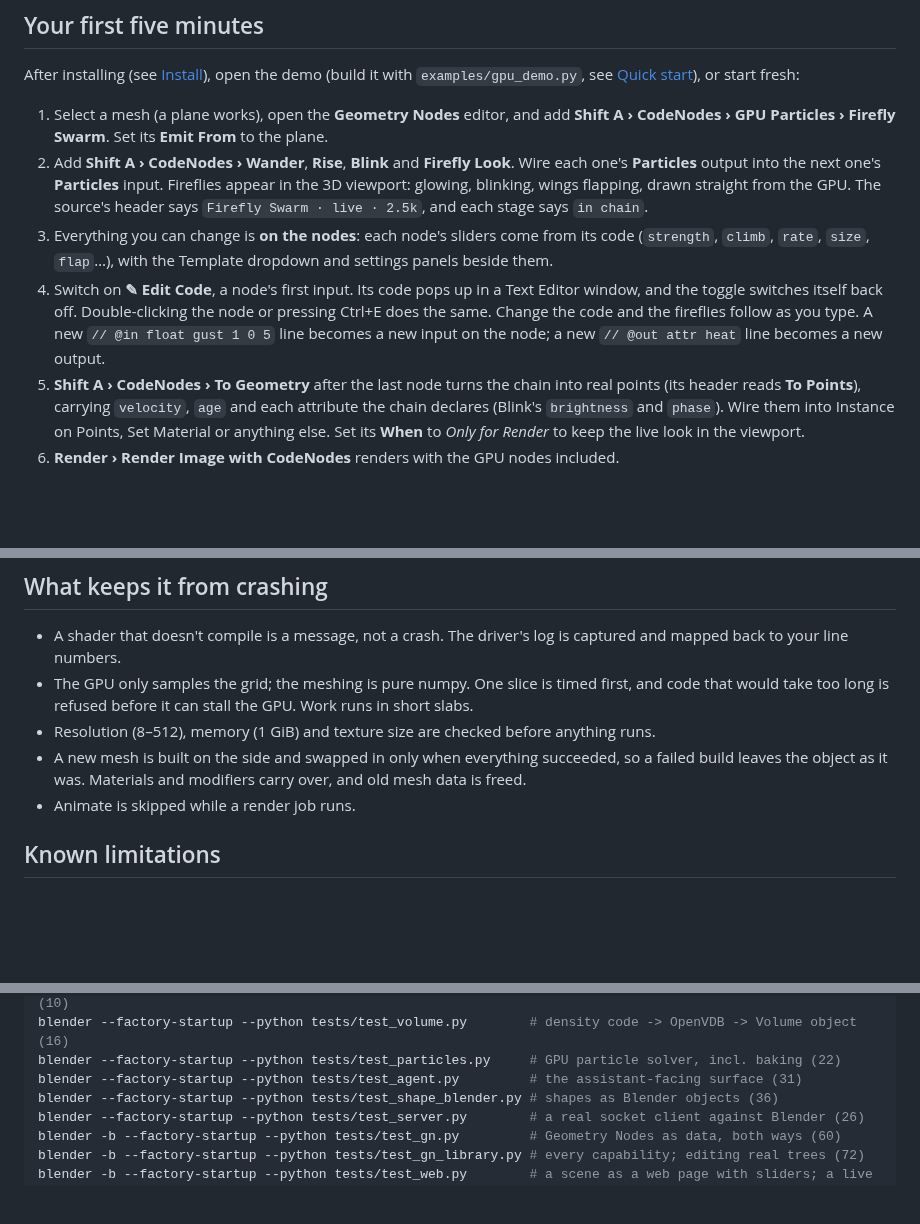
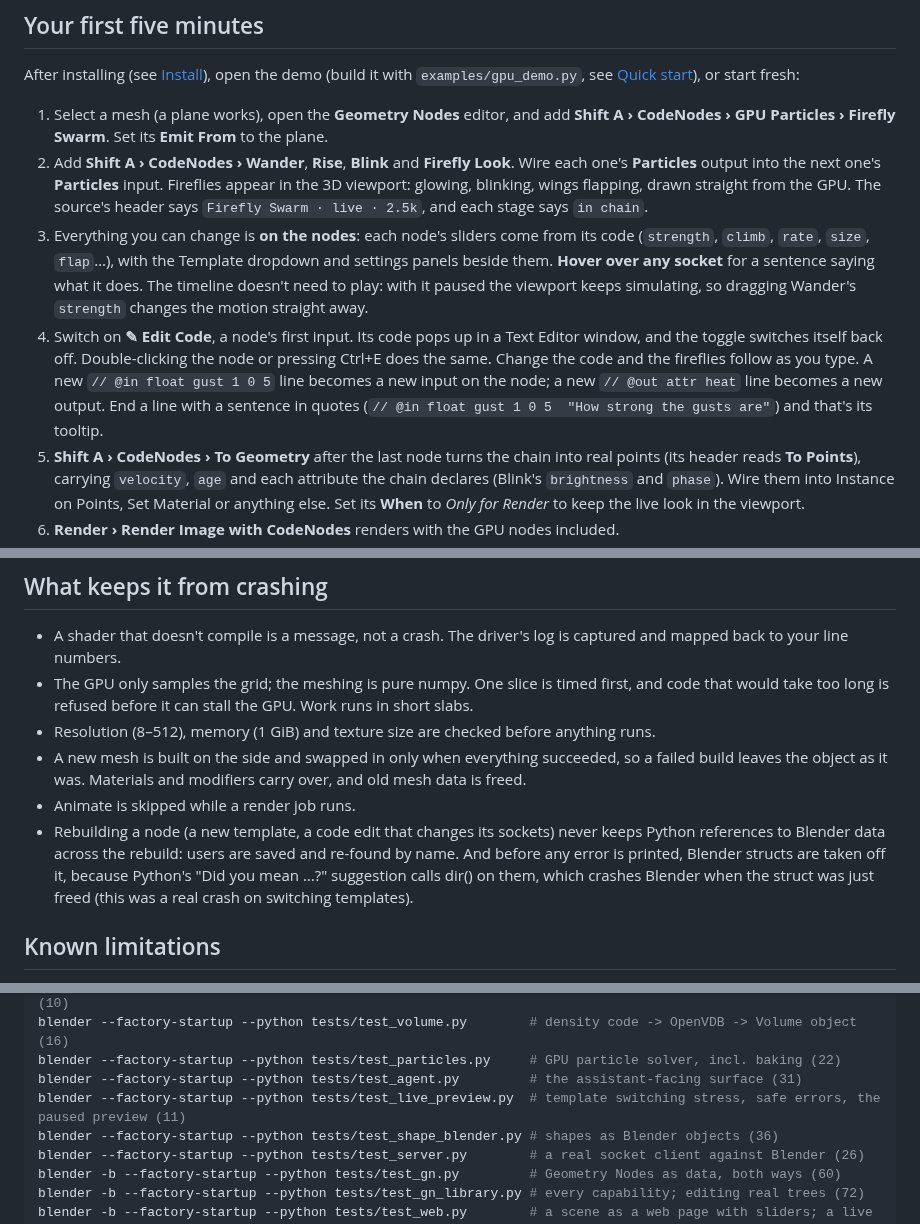
Before and after one commit to quacktheplanet/CodeNodes, a Markdown page: README.md, 3 parts joined by grey strips. Drawn GitHub-style; blank space fills up the shorter version.

```diff
--- a/README.md
+++ b/README.md
@@ -41,10 +41,14 @@ After installing (see [Install](#install)), open the demo (build it with `exampl
    `Firefly Swarm · live · 2.5k`, and each stage says `in chain`.
 3. Everything you can change is **on the nodes**: each node's sliders come from its code (`strength`,
    `climb`, `rate`, `size`, `flap`…), with the Template dropdown and settings panels beside them.
+   **Hover over any socket** for a sentence saying what it does. The timeline doesn't need to play:
+   with it paused the viewport keeps simulating, so dragging Wander's `strength` changes the motion
+   straight away.
 4. Switch on **✎ Edit Code**, a node's first input. Its code pops up in a Text Editor window, and the
    toggle switches itself back off. Double-clicking the node or pressing Ctrl+E does the same. Change
    the code and the fireflies follow as you type. A new `// @in float gust 1 0 5` line becomes a new
-   input on the node; a new `// @out attr heat` line becomes a new output.
+   input on the node; a new `// @out attr heat` line becomes a new output. End a line with a sentence
+   in quotes (`// @in float gust 1 0 5  "How strong the gusts are"`) and that's its tooltip.
 5. **Shift A › CodeNodes › To Geometry** after the last node turns the chain into real points (its
    header reads **To Points**),
    carrying `velocity`, `age` and each attribute the chain declares (Blink's `brightness` and
@@ -555,6 +559,11 @@ api.bake_to_nodes("Ring")   # to nodes: {"ok": True, "sliders": [...]} or {"ok":
 - A new mesh is built on the side and swapped in only when everything succeeded, so a failed build
   leaves the object as it was. Materials and modifiers carry over, and old mesh data is freed.
 - Animate is skipped while a render job runs.
+- Rebuilding a node (a new template, a code edit that changes its sockets) never keeps Python
+  references to Blender data across the rebuild: users are saved and re-found by name. And before any
+  error is printed, Blender structs are taken off it, because Python's "Did you mean …?" suggestion
+  calls dir() on them, which crashes Blender when the struct was just freed (this was a real crash on
+  switching templates).
 
 ## Known limitations
 
@@ -588,6 +597,7 @@ blender -b --factory-startup --python tests/test_farm.py       # the bake render
 blender --factory-startup --python tests/test_volume.py        # density code -> OpenVDB -> Volume object (16)
 blender --factory-startup --python tests/test_particles.py     # GPU particle solver, incl. baking (22)
 blender --factory-startup --python tests/test_agent.py         # the assistant-facing surface (31)
+blender --factory-startup --python tests/test_live_preview.py  # template switching stress, safe errors, the paused preview (11)
 blender --factory-startup --python tests/test_shape_blender.py # shapes as Blender objects (36)
 blender --factory-startup --python tests/test_server.py        # a real socket client against Blender (26)
 blender -b --factory-startup --python tests/test_gn.py         # Geometry Nodes as data, both ways (60)
```
Also changed, not shown: CHANGELOG.md (+19 -0 lines), docs/GPU_NODES.md (+31 -0 lines), docs/archway_before_after.jpg (added), docs/tooltip.png (added), 3 other files.
